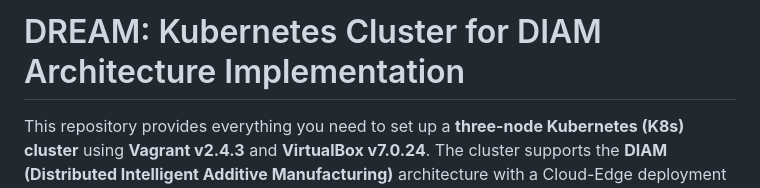
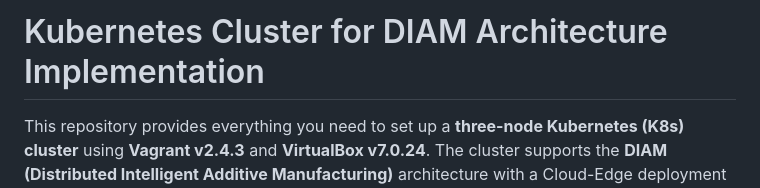
Before and after one commit to HenokBerhanu/DREAM_1.3, a Markdown page: Kubernetes-deplyment/README.md, the part around the change. Drawn GitHub-style.

```diff
--- a/Kubernetes-deplyment/README.md
+++ b/Kubernetes-deplyment/README.md
@@ -1,4 +1,4 @@
-# DREAM: Kubernetes Cluster for DIAM Architecture Implementation
+# Kubernetes Cluster for DIAM Architecture Implementation
 
 This repository provides everything you need to set up a **three-node Kubernetes (K8s) cluster** using **Vagrant v2.4.3** and **VirtualBox v7.0.24**. The cluster supports the **DIAM (Distributed Intelligent Additive Manufacturing)** architecture with a Cloud-Edge deployment model.
 
```
